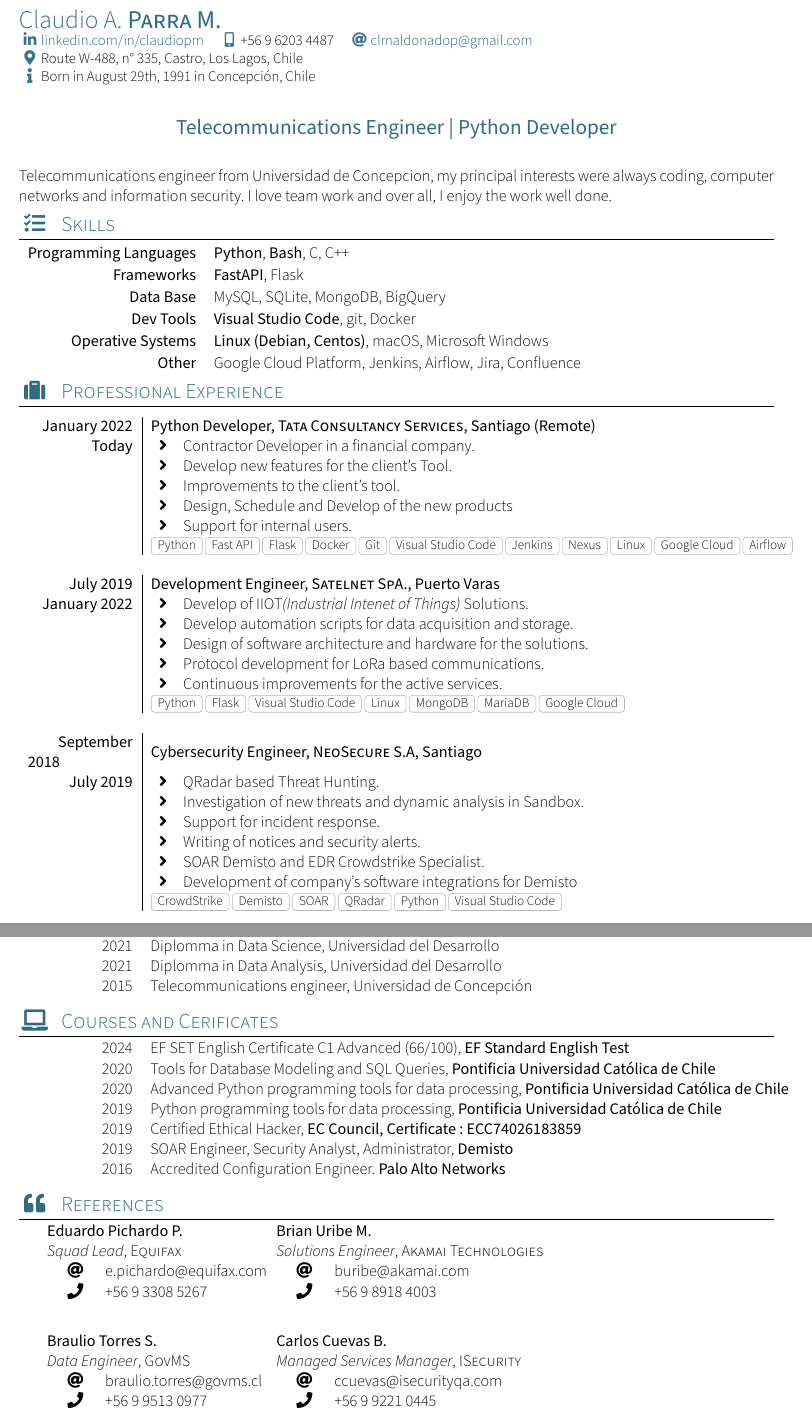
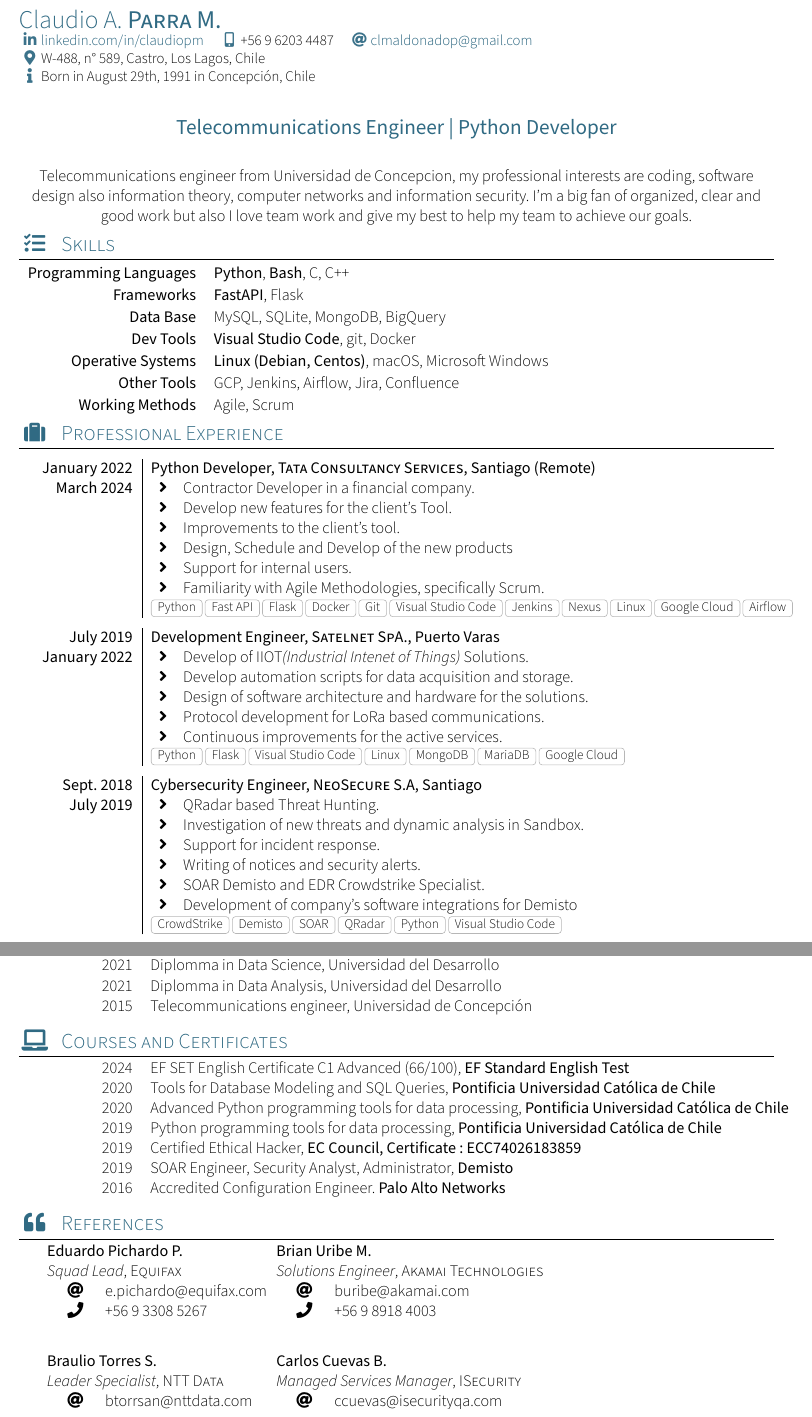
Before and after one commit to ClaudioMP/myCV, a LaTeX CV (src/cv.tex, which reads src/sections/certs.tex, src/sections/competences.tex, src/sections/experience.tex): two parts of pages 1 and 2 of 2, joined at a grey line, cut so that both start at the same text. Compiled offline with XeLaTeX; a missing font is replaced by an installed copy or a similar font; a LaTeX package or settings file that is missing is left out.

Commit message:
updated info

```diff
--- a/src/cv.tex
+++ b/src/cv.tex
@@ -9,7 +9,7 @@
 %
 % Template license:
 % CC BY-SA 4.0 (https://creativecommons.org/licenses/by-sa/4.0/)
-\documentclass[localfont,green,11pt]{yaac-another-awesome-cv}
+\documentclass[localfont,green,11pt,compact]{yaac-another-awesome-cv}
 \name{Claudio A.}{Parra M.}
 \tagline{Telecommunications Engineer | Python Developer}
 \socialinfo{
@@ -17,15 +17,15 @@
 	%\github{clauidoMP}\\
 	\smartphone{+56 9 6203 4487}
 	\email{clmaldonadop@gmail.com}\\
-	\address{Route W-488, n° 335, Castro, Los Lagos, Chile}\\
+	\address{W-488, n° 589, Castro, Los Lagos, Chile}\\
 	\infos{Born in August 29th, 1991 in Concepción, Chile}
 }
 
 % Uncomment the following line and use a value from 1.5cm to 2.5cm
-% \setleftcolumnlength{2.5cm}
+\setleftcolumnlength{2.5cm}
 
 % Uncomment to add the bibliography (see section_publications.tex)
-\addbibresource{my_publications.bib}
+%\addbibresource{my_publications.bib}
 
 \begin{document}
 
--- a/src/sections/certs.tex
+++ b/src/sections/certs.tex
@@ -10,7 +10,7 @@
 % CC BY-SA 4.0 (https://creativecommons.org/licenses/by-sa/4.0/)
 
 %Section: Scholarships and additional info
-\sectionTitle{Courses and Cerificates}{\faLaptop}
+\sectionTitle{Courses and Certificates}{\faLaptop}
 
 \begin{scholarship}
 	\scholarshipentry{2024}{EF SET English Certificate C1 Advanced (66/100), {\bf EF Standard English Test}}
--- a/src/sections/competences.tex
+++ b/src/sections/competences.tex
@@ -18,5 +18,6 @@
 		\keywordsentry{Data Base}{MySQL, SQLite, MongoDB, BigQuery}
 		\keywordsentry{Dev Tools}{\textbf{Visual Studio Code}, git, Docker}
 		\keywordsentry{Operative Systems}{\textbf{Linux (Debian, Centos)}, macOS, Microsoft Windows}
-		\keywordsentry{Other}{Google Cloud Platform, Jenkins, Airflow, Jira, Confluence}
+		\keywordsentry{Other Tools}{GCP, Jenkins, Airflow, Jira, Confluence}
+		\keywordsentry{Working Methods}{Agile, Scrum}
 	\end{keywords}
--- a/src/sections/experience.tex
+++ b/src/sections/experience.tex
@@ -14,8 +14,8 @@
 %\renewcommand{\labelitemi}{$\bullet$}
 \begin{experiences}
   \experience
-    {January 2022}   {Python Developer}{Tata Consultancy Services}{Santiago (Remote)}
-    {Today}
+    {January 2022}{Python Developer}{Tata Consultancy Services}{Santiago (Remote)}
+    {March 2024}
     {
       \begin{itemize}
         \item Contractor Developer in a financial company.
@@ -23,6 +23,7 @@
         \item Improvements to the client's tool.
         \item Design, Schedule and Develop of the new products
         \item Support for internal users.
+        \item Familiarity with Agile Methodologies, specifically Scrum.
       \end{itemize}
     }{Python, Fast API, Flask, Docker, Git, Visual Studio Code, Jenkins, Nexus, Linux, Google Cloud, Airflow}
   \emptySeparator
@@ -40,7 +41,7 @@
     }{Python, Flask, Visual Studio Code, Linux, MongoDB, MariaDB, Google Cloud}
   \emptySeparator
   \experience
-    {September 2018}     {Cybersecurity Engineer}{NeoSecure S.A}{Santiago}
+    {Sept. 2018}{Cybersecurity Engineer}{NeoSecure S.A}{Santiago}
     {July 2019}
     {
       \begin{itemize}
--- a/src/sections/headline.tex
+++ b/src/sections/headline.tex
@@ -1,3 +1,3 @@
-\par{
-    Telecommunications engineer from Universidad de Concepcion, my principal interests were always coding, computer networks and information security. I love team work and over all, I enjoy the work well done.
-}
+\begin{center}
+    Telecommunications engineer from Universidad de Concepcion, my professional interests are coding, software design also information theory, computer networks and information security. I'm a big fan of organized, clear and good work but also I love team work and give my best to help my team to achieve our goals.
+\end{center}
--- a/src/sections/references.tex
+++ b/src/sections/references.tex
@@ -30,9 +30,9 @@
 \begin{referees}
 	\referee
 	{Braulio Torres S.}
-	{Data Engineer}
-	{GovMS}
-	{braulio.torres@govms.cl}
+	{Leader Specialist}
+	{NTT Data}
+	{btorrsan@nttdata.com}
 	{+56 9 9513 0977}
 	\referee
 	{Carlos Cuevas B.}
```
Also changed, not shown: src/sections/experience.tex (2 more changed lines).
